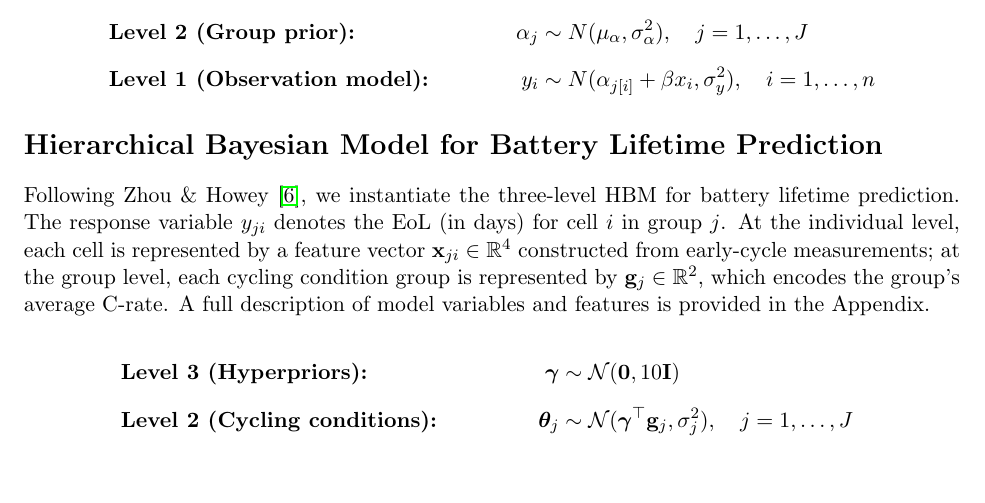
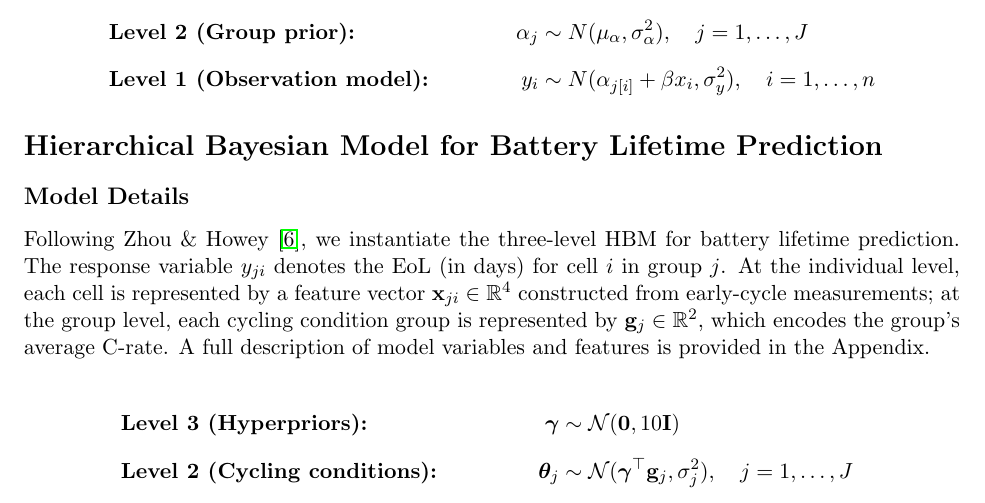
Before and after one commit to mkelsayed/HierarchicalBayesForPredictingBatteryRUL, a LaTeX document (Report/report.tex, which reads Report/theory.tex): part of page 5 of 8, cut so that both start at the same text, the shorter picture padded with empty space. Compiled offline with pdfLaTeX.

Commit message:
subsection added

```diff
--- a/Report/theory.tex
+++ b/Report/theory.tex
@@ -77,6 +77,7 @@ Placing priors on these parameters gives the full hierarchical Bayesian model:
 \end{align*}
 
 \section*{Hierarchical Bayesian Model for Battery Lifetime Prediction}
+\subsection*{Model Details}
 Following Zhou \& Howey~\cite{ZHOU20236117}, we instantiate the three-level HBM for battery lifetime prediction. The response variable $y_{ji}$ denotes the EoL (in days) for cell $i$ in group $j$.
 At the individual level, each cell is represented by a feature vector $\mathbf{x}_{ji} \in \mathbb{R}^4$ constructed from early-cycle measurements; at the group level, each cycling condition
 group is represented by $\mathbf{g}_j \in \mathbb{R}^2$, which encodes the group's average C-rate. A full description of model variables and features is provided in the Appendix.
```
